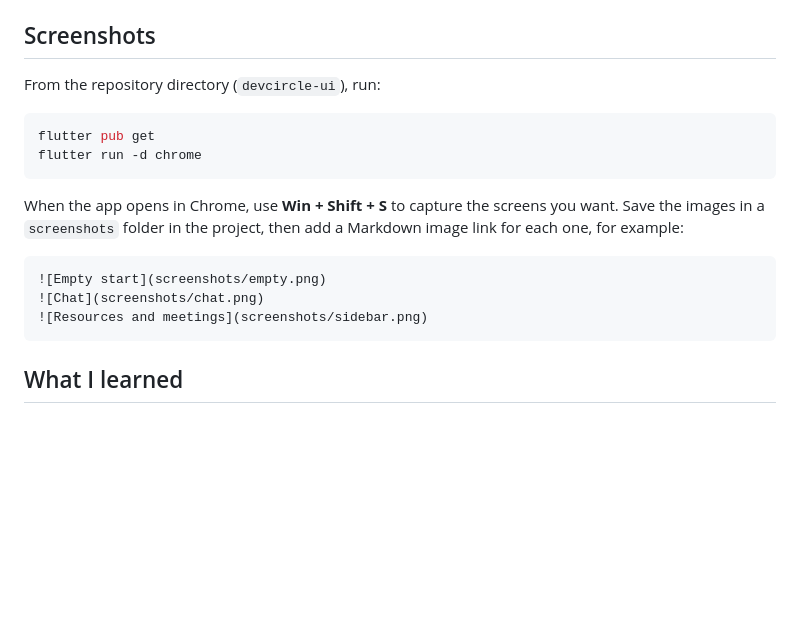
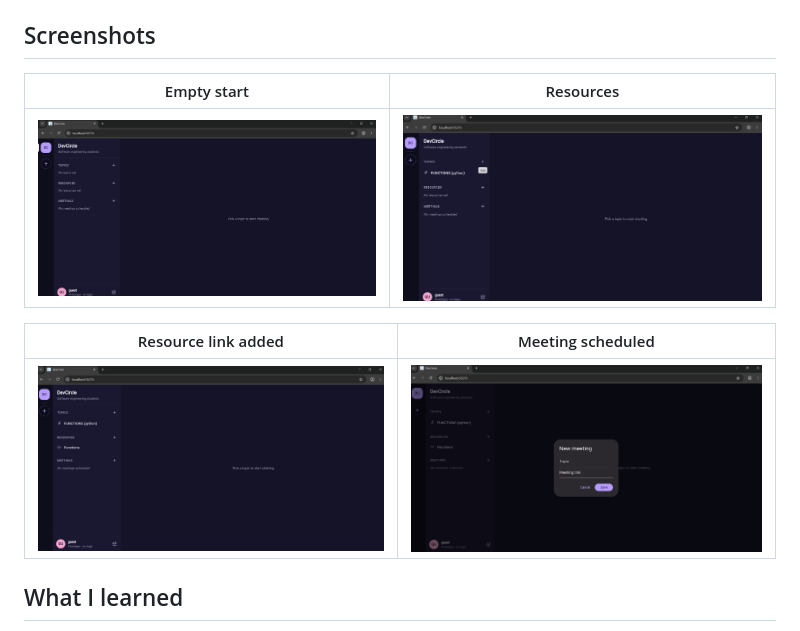
Before and after one commit to palesagit/devcircle-ui, a Markdown page: README.md, the part around the change. Drawn GitHub-style; blank space fills up the shorter version.

````diff
--- a/README.md
+++ b/README.md
@@ -80,18 +80,14 @@ flutter build apk --release    # Android file in build/app/outputs/flutter-apk/
 7. Run `flutter test` and show that the tests pass.
 
 ## Screenshots
-From the repository directory (`devcircle-ui`), run:
-```powershell
-flutter pub get
-flutter run -d chrome
-```
 
-When the app opens in Chrome, use **Win + Shift + S** to capture the screens you want. Save the images in a `screenshots` folder in the project, then add a Markdown image link for each one, for example:
-```
-![Empty start](screenshots/empty.png)
-![Chat](screenshots/chat.png)
-![Resources and meetings](screenshots/sidebar.png)
-```
+| Empty start | Resources |
+|---|---|
+| ![Empty start](Screenshots/preview.png) | ![Resources](Screenshots/resources.png) |
+
+| Resource link added | Meeting scheduled |
+|---|---|
+| ![Resource link added](Screenshots/added_resources_link.png) | ![Meeting](Screenshots/meeting.png) |
 
 ## What I learned
 - How widgets build the screen and how `setState()` refreshes it.
````
